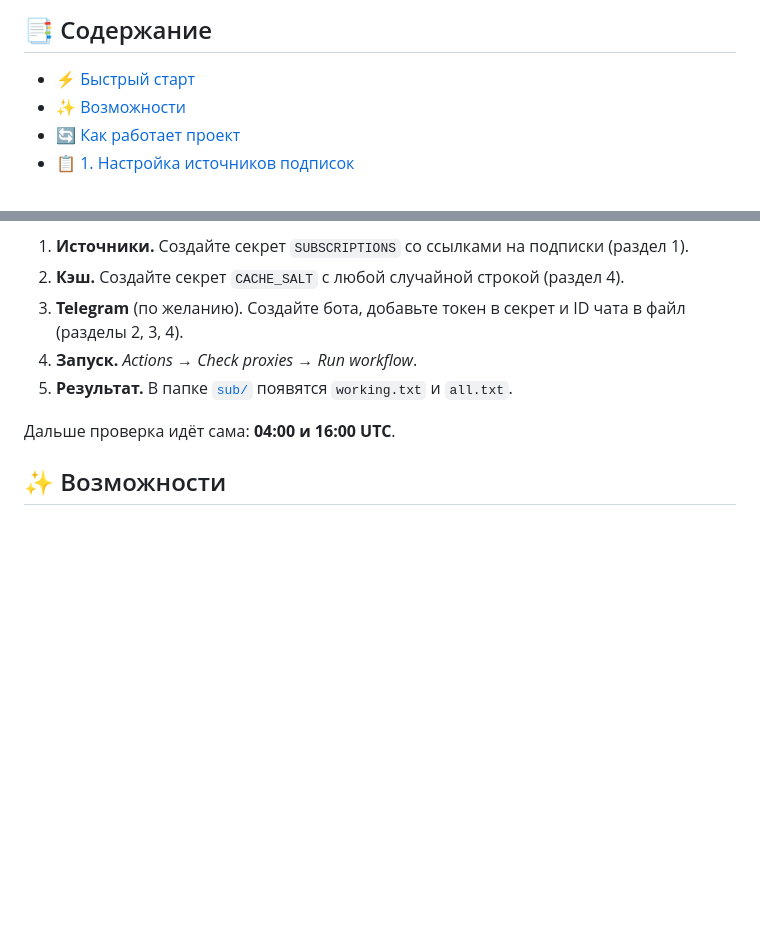
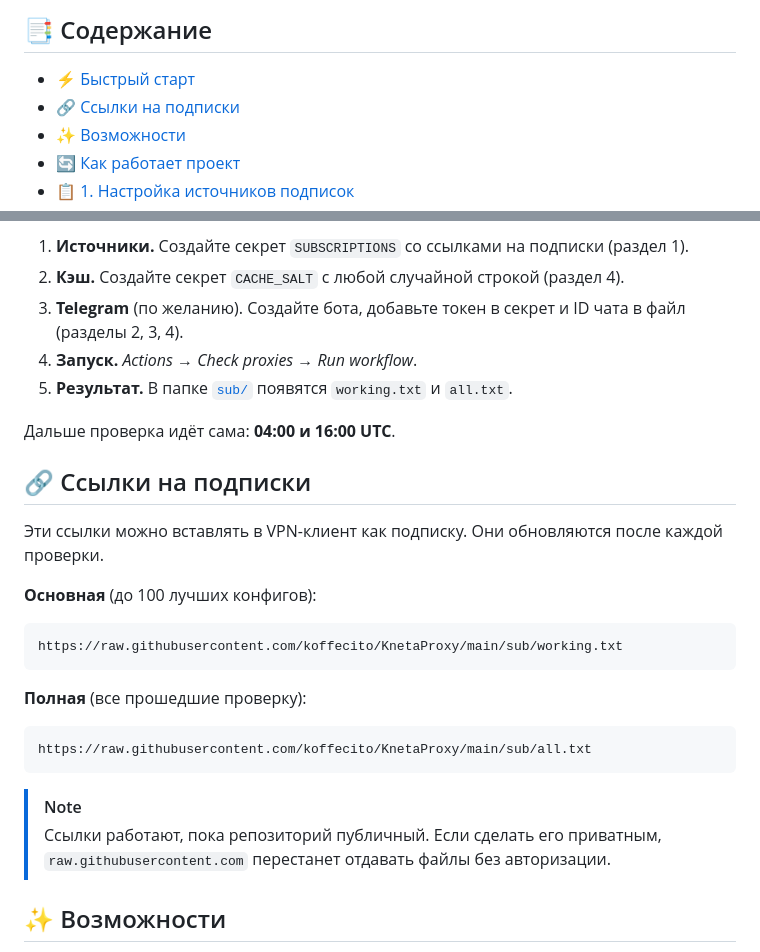
Before and after one commit to koffecito/KnetaProxy, a Markdown page: README.md, 2 parts joined by grey strips. Drawn GitHub-style; blank space fills up the shorter version.

````diff
--- a/README.md
+++ b/README.md
@@ -28,6 +29,7 @@ Kneta разбирает конфигурации из ваших источни
 ## 📑 Содержание
 
 - [⚡ Быстрый старт](#-быстрый-старт)
+- [🔗 Ссылки на подписки](#-ссылки-на-подписки)
 - [✨ Возможности](#-возможности)
 - [🔄 Как работает проект](#-как-работает-проект)
 - [📋 1. Настройка источников подписок](#-1-настройка-источников-подписок)
@@ -56,6 +58,25 @@ Kneta разбирает конфигурации из ваших источни
 5. **Результат.** В папке [`sub/`](sub/) появятся `working.txt` и `all.txt`.
 
 Дальше проверка идёт сама: **04:00 и 16:00 UTC**.
+
+## 🔗 Ссылки на подписки
+
+Эти ссылки можно вставлять в VPN-клиент как подписку. Они обновляются после каждой проверки.
+
+**Основная** (до 100 лучших конфигов):
+
+```text
+https://raw.githubusercontent.com/koffecito/KnetaProxy/main/sub/working.txt
+```
+
+**Полная** (все прошедшие проверку):
+
+```text
+https://raw.githubusercontent.com/koffecito/KnetaProxy/main/sub/all.txt
+```
+
+> [!NOTE]
+> Ссылки работают, пока репозиторий публичный. Если сделать его приватным, `raw.githubusercontent.com` перестанет отдавать файлы без авторизации.
 
 ## ✨ Возможности
 
````
Also changed, not shown: other parts of README.md (+5 -4 lines).
